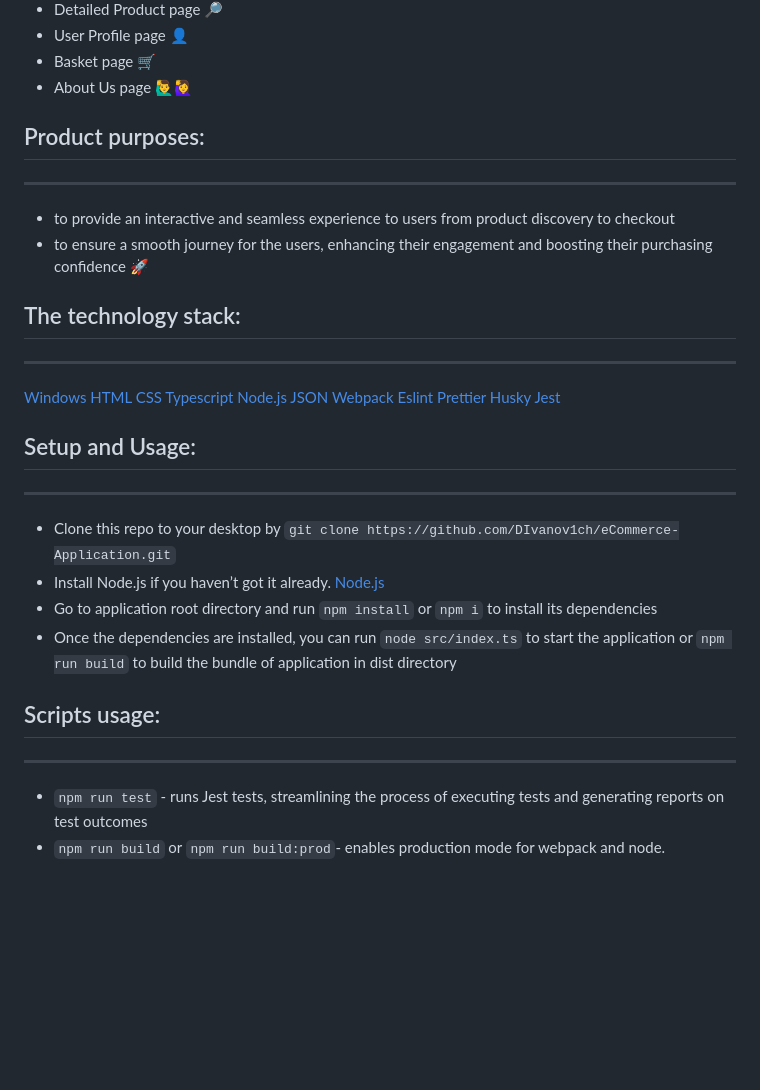
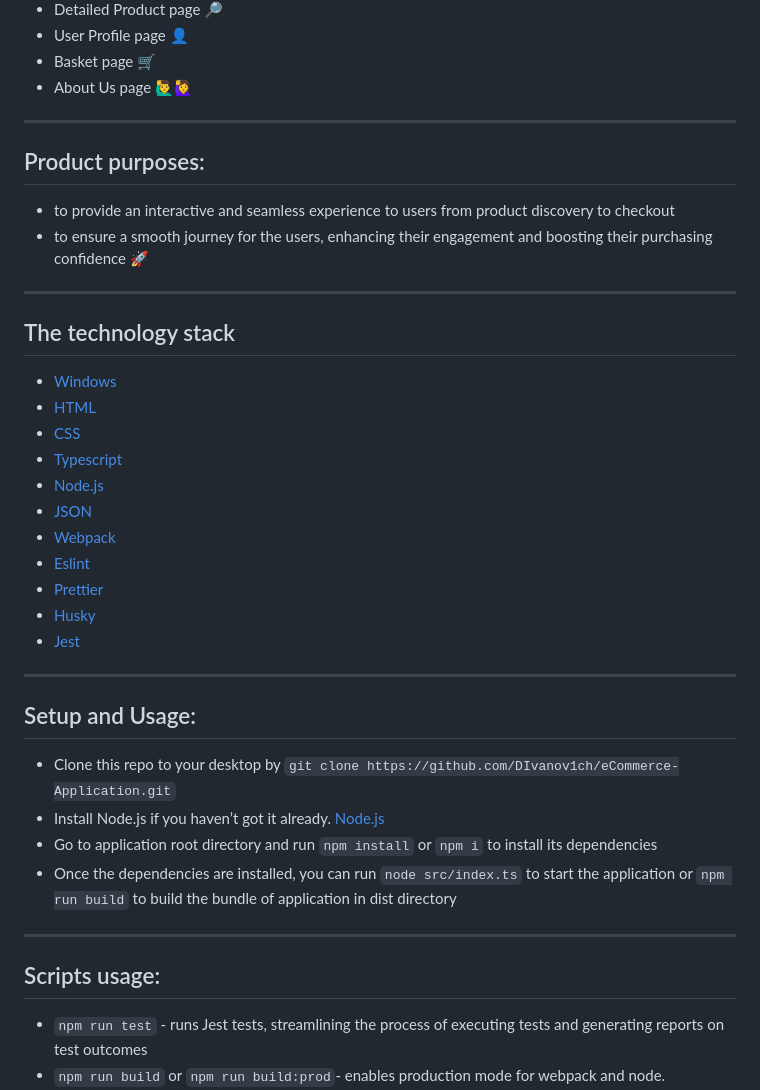
Before and after one commit to DIvanov1ch/eCommerce-Application, a Markdown page: README.md, the part around the change printed below. Rendered like a GitHub page; blank space fills up the shorter version.

Commit message:
fix: formatting of lines and tech

```diff
--- a/README.md
+++ b/README.md
@@ -19,38 +18,38 @@ Key pages in the application include:
 - User Profile page 👤
 - Basket page 🛒
 - About Us page 🙋‍♂️🙋‍♀️
+***
 
 ## Product purposes:
-***
 
  - to provide an interactive and seamless experience to users from product discovery to checkout
  - to ensure a smooth journey for the users, enhancing their engagement and boosting their purchasing confidence 🚀
-
-## The technology stack:
 ***
 
-[Windows](https://www.microsoft.com/)
-[HTML](https://html.spec.whatwg.org/multipage/)
-[CSS]( https://www.w3.org/Style/CSS/specs.en.html)
-[Typescript](https://www.typescriptlang.org/)
-[Node.js](https://nodejs.org)
-[JSON](https://www.json.org/)
-[Webpack](https://webpack.js.org/)
-[Eslint](https://eslint.org/)
-[Prettier](https://prettier.io/)
-[Husky](https://typicode.github.io/husky/)
-[Jest](https://jestjs.io/)
+## The technology stack
+
+- [Windows](https://www.microsoft.com/)
+- [HTML](https://html.spec.whatwg.org/multipage/)
+- [CSS]( https://www.w3.org/Style/CSS/specs.en.html)
+- [Typescript](https://www.typescriptlang.org/)
+- [Node.js](https://nodejs.org)
+- [JSON](https://www.json.org/)
+- [Webpack](https://webpack.js.org/)
+- [Eslint](https://eslint.org/)
+- [Prettier](https://prettier.io/)
+- [Husky](https://typicode.github.io/husky/)
+- [Jest](https://jestjs.io/)
+***
 
 ## Setup and Usage:
-***
 
 - Clone this repo to your desktop by `git clone https://github.com/DIvanov1ch/eCommerce-Application.git`
 - Install Node.js if you haven’t got it already. [Node.js](https://nodejs.org)
 - Go to application root directory and run `npm install` or `npm i` to install its dependencies
 - Once the dependencies are installed, you can run `node src/index.ts` to start the application or `npm run build` to build the bundle of application in dist directory
+***
 
 ## Scripts usage:
-***
 
 - `npm run test` - runs Jest tests, streamlining the process of executing tests and generating reports on test outcomes
 - `npm run build` or `npm run build:prod`- enables production mode for webpack and node.
```
Also changed, not shown: other parts of README.md (+1 -1 lines).
